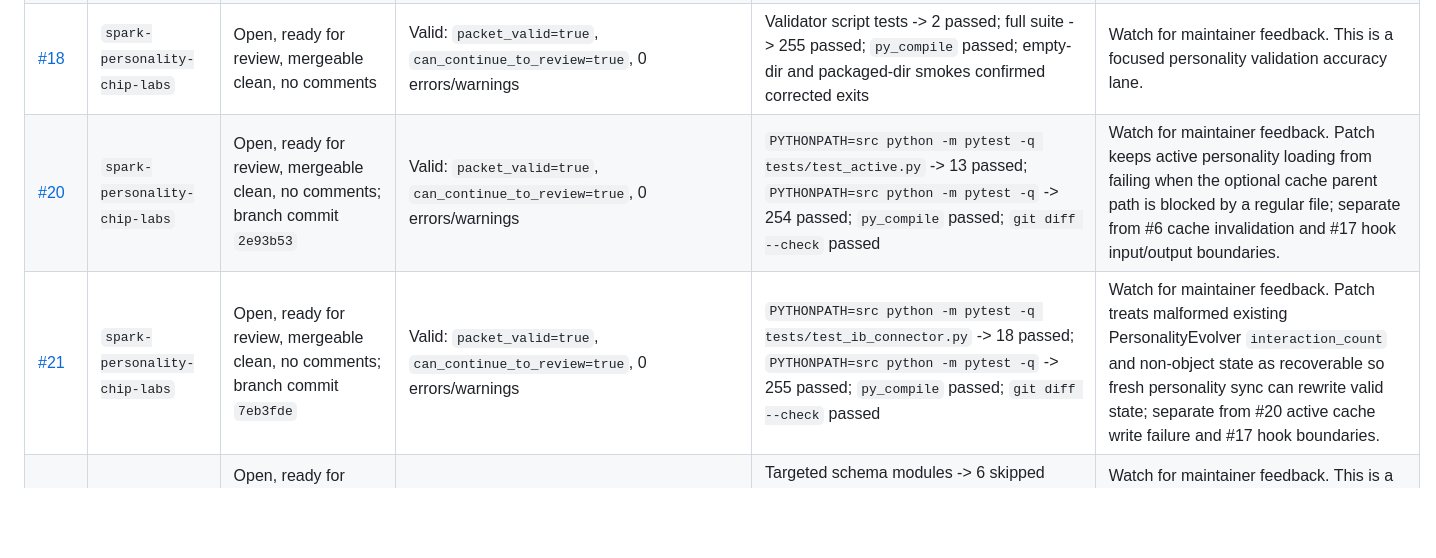
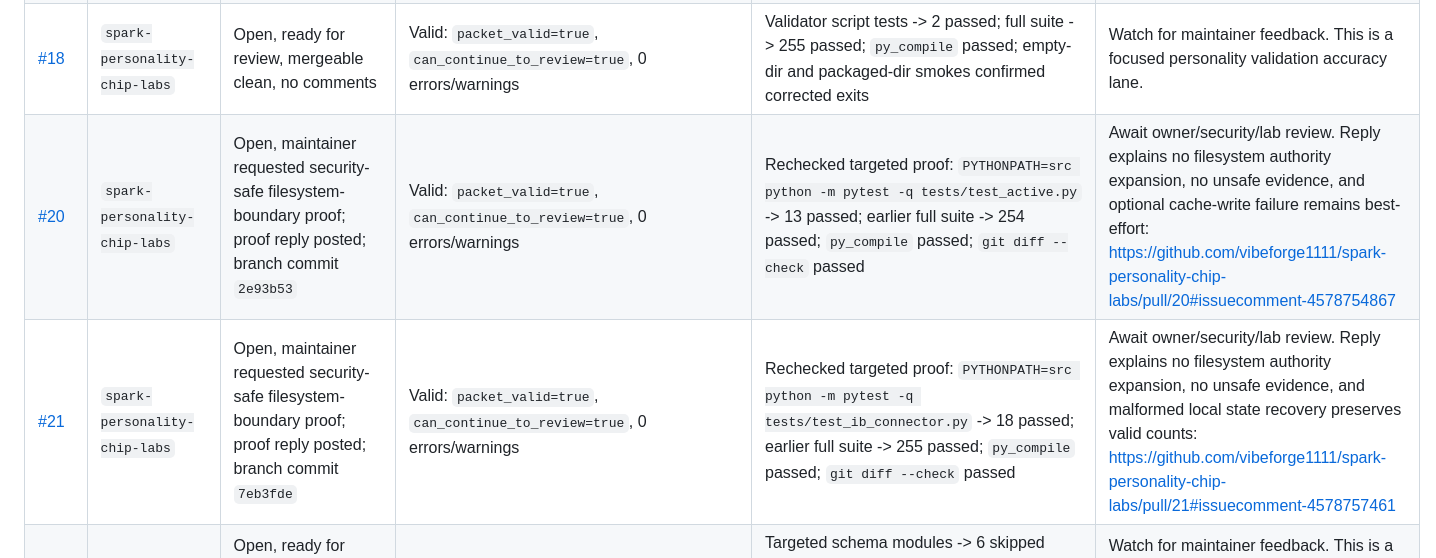
Before and after one commit to jumperz11/jumperz-spark-hunt, a Markdown page: ACTIVE_REVIEW.md, the part around one of its changes. GitHub-like rendering; blank space fills up the shorter version.

Commit message:
Track personality review proof replies

```diff
--- a/ACTIVE_REVIEW.md
+++ b/ACTIVE_REVIEW.md
@@ -24,8 +24,8 @@ This page tracks public Spark Compete PRs that need fast, calm reviewer follow-u
 | [#24](https://github.com/vibeforge1111/spark-character/pull/24) | `spark-character` | Open, ready for owner/security review, mergeable clean; maintainer requested minimal prompt/LLM-boundary hardening and reply posted | Valid with owner-review warning: `packet_valid=true`, `can_continue_to_review=true`, 0 errors, 1 `security_owner_review_expected` warning | Search adapter tests -> 15 passed; broad non-trait-mutator suite -> 89 passed, 9 deselected; `py_compile` passed; full suite still blocked by known external `founder-operator` fixture lane | Await owner/security review before Mac Lab. This now has adversarial snippet tests proving untrusted search text stays data, not instructions; no dependencies, CI, auth, installer, network backend, provider behavior, or unrelated runtime changes. |
 | [#17](https://github.com/vibeforge1111/spark-personality-chip-labs/pull/17) | `spark-personality-chip-labs` | Open, held for security-owner review before Mac Lab/points; branch pushed with follow-up commit `80a7134` to strengthen hook input-boundary proof; proof reply posted | Valid with owner-review warning after follow-up: `packet_valid=true`, `can_continue_to_review=true`, 0 errors, 1 `security_owner_review_expected` warning; draft packet at `/tmp/personality_pr17_packet_updated.json` | Spark hook tests -> 5 passed; full suite -> 256 passed; `py_compile` passed; `git diff --check` passed; missing-input error no longer includes the input path; oversized/non-object input rejected before handler execution | Await owner/security review. Proof reply: https://github.com/vibeforge1111/spark-personality-chip-labs/pull/17#issuecomment-4577192654 |
 | [#18](https://github.com/vibeforge1111/spark-personality-chip-labs/pull/18) | `spark-personality-chip-labs` | Open, ready for review, mergeable clean, no comments | Valid: `packet_valid=true`, `can_continue_to_review=true`, 0 errors/warnings | Validator script tests -> 2 passed; full suite -> 255 passed; `py_compile` passed; empty-dir and packaged-dir smokes confirmed corrected exits | Watch for maintainer feedback. This is a focused personality validation accuracy lane. |
-| [#20](https://github.com/vibeforge1111/spark-personality-chip-labs/pull/20) | `spark-personality-chip-labs` | Open, ready for review, mergeable clean, no comments; branch commit `2e93b53` | Valid: `packet_valid=true`, `can_continue_to_review=true`, 0 errors/warnings | `PYTHONPATH=src python -m pytest -q tests/test_active.py` -> 13 passed; `PYTHONPATH=src python -m pytest -q` -> 254 passed; `py_compile` passed; `git diff --check` passed | Watch for maintainer feedback. Patch keeps active personality loading from failing when the optional cache parent path is blocked by a regular file; separate from #6 cache invalidation and #17 hook input/output boundaries. |
-| [#21](https://github.com/vibeforge1111/spark-personality-chip-labs/pull/21) | `spark-personality-chip-labs` | Open, ready for review, mergeable clean, no comments; branch commit `7eb3fde` | Valid: `packet_valid=true`, `can_continue_to_review=true`, 0 errors/warnings | `PYTHONPATH=src python -m pytest -q tests/test_ib_connector.py` -> 18 passed; `PYTHONPATH=src python -m pytest -q` -> 255 passed; `py_compile` passed; `git diff --check` passed | Watch for maintainer feedback. Patch treats malformed existing PersonalityEvolver `interaction_count` and non-object state as recoverable so fresh personality sync can rewrite valid state; separate from #20 active cache write failure and #17 hook boundaries. |
+| [#20](https://github.com/vibeforge1111/spark-personality-chip-labs/pull/20) | `spark-personality-chip-labs` | Open, maintainer requested security-safe filesystem-boundary proof; proof reply posted; branch commit `2e93b53` | Valid: `packet_valid=true`, `can_continue_to_review=true`, 0 errors/warnings | Rechecked targeted proof: `PYTHONPATH=src python -m pytest -q tests/test_active.py` -> 13 passed; earlier full suite -> 254 passed; `py_compile` passed; `git diff --check` passed | Await owner/security/lab review. Reply explains no filesystem authority expansion, no unsafe evidence, and optional cache-write failure remains best-effort: https://github.com/vibeforge1111/spark-personality-chip-labs/pull/20#issuecomment-4578754867 |
+| [#21](https://github.com/vibeforge1111/spark-personality-chip-labs/pull/21) | `spark-personality-chip-labs` | Open, maintainer requested security-safe filesystem-boundary proof; proof reply posted; branch commit `7eb3fde` | Valid: `packet_valid=true`, `can_continue_to_review=true`, 0 errors/warnings | Rechecked targeted proof: `PYTHONPATH=src python -m pytest -q tests/test_ib_connector.py` -> 18 passed; earlier full suite -> 255 passed; `py_compile` passed; `git diff --check` passed | Await owner/security/lab review. Reply explains no filesystem authority expansion, no unsafe evidence, and malformed local state recovery preserves valid counts: https://github.com/vibeforge1111/spark-personality-chip-labs/pull/21#issuecomment-4578757461 |
 | [#24](https://github.com/vibeforge1111/spark-domain-chip-labs/pull/24) | `spark-domain-chip-labs` | Open, ready for review, mergeable; GitHub shows unstable check state, no comments | Valid: `packet_valid=true`, `can_continue_to_review=true`, 0 errors/warnings | Targeted schema modules -> 6 skipped instead of collection errors; `PYTHONPATH=src python -m pytest -q` -> 1065 passed, 177 skipped, 1 unrelated saved-fixture mismatch; `py_compile` passed | Watch for maintainer feedback. This is a focused optional-dependency test collection lane; the saved-fixture mismatch is separate and outside this patch. |
 | [#25](https://github.com/vibeforge1111/spark-domain-chip-labs/pull/25) | `spark-domain-chip-labs` | Open, ready for review, mergeable; GitHub shows unstable check state, no comments | Valid: `packet_valid=true`, `can_continue_to_review=true`, 0 errors/warnings | Exact saved-fixture test -> 1 passed; Startup YC operator-validation file -> 27 passed, 19 skipped; JSON validation passed; full suite still stops at unrelated #24 jsonschema blocker | Watch for maintainer feedback. This is a fixture-only provenance hash repair, split from #24. |
 | [#106](https://github.com/vibeforge1111/spark-intelligence-builder/pull/106) | `spark-intelligence-builder` | Open, maintainer requested minimal attachment-hook trust-boundary proof; branch pushed with follow-up commit `a522b40`; proof reply posted | Valid after follow-up: `packet_valid=true`, `can_continue_to_review=true`, 0 errors/warnings | Attachment hook suite -> 20 passed; `py_compile` passed; `git diff --check` passed | Await owner/security review. Proof reply: https://github.com/vibeforge1111/spark-intelligence-builder/pull/106#issuecomment-4577190197 |
```
Also changed, not shown: other parts of ACTIVE_REVIEW.md (+1 -1 lines).
